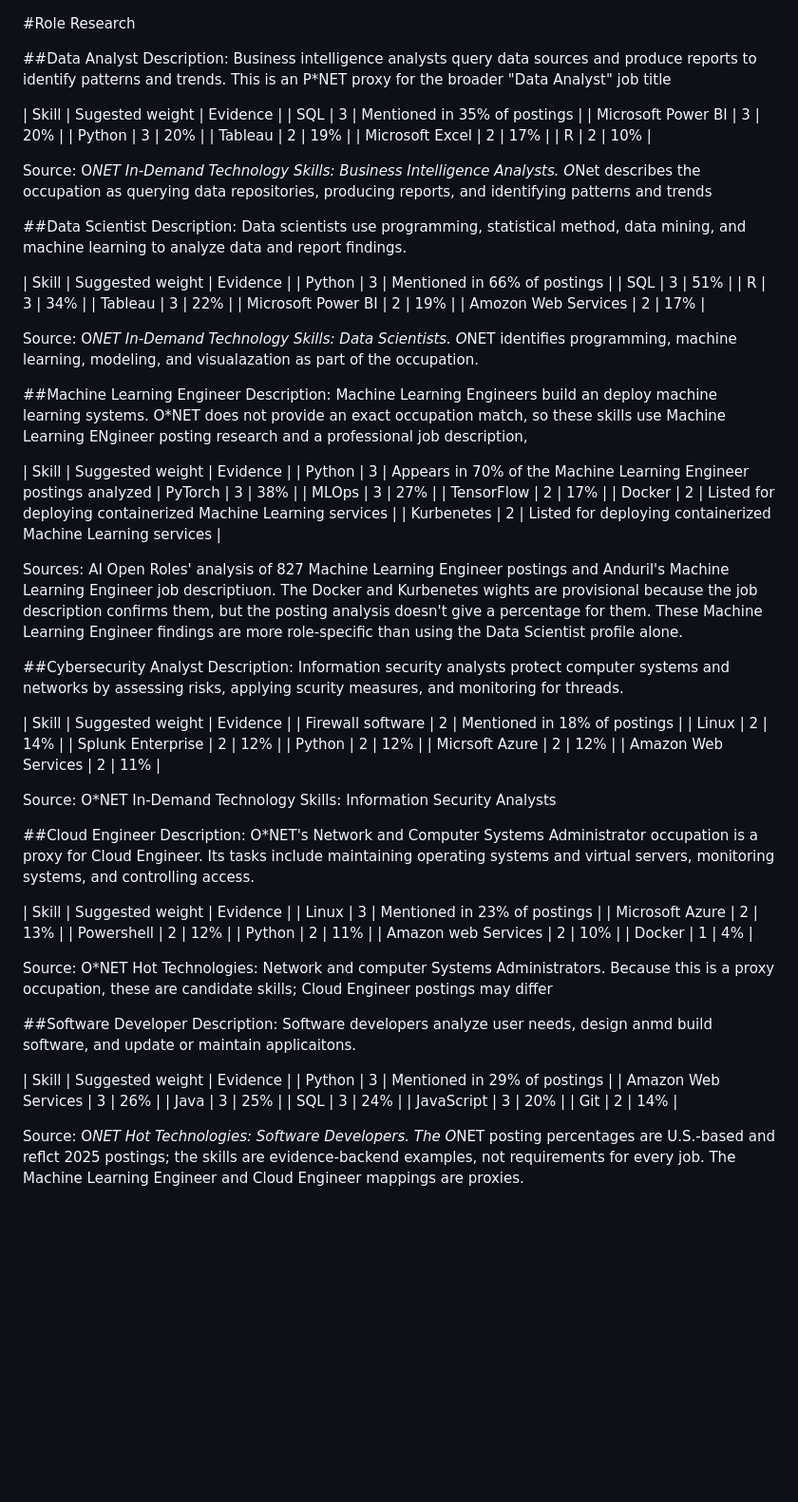
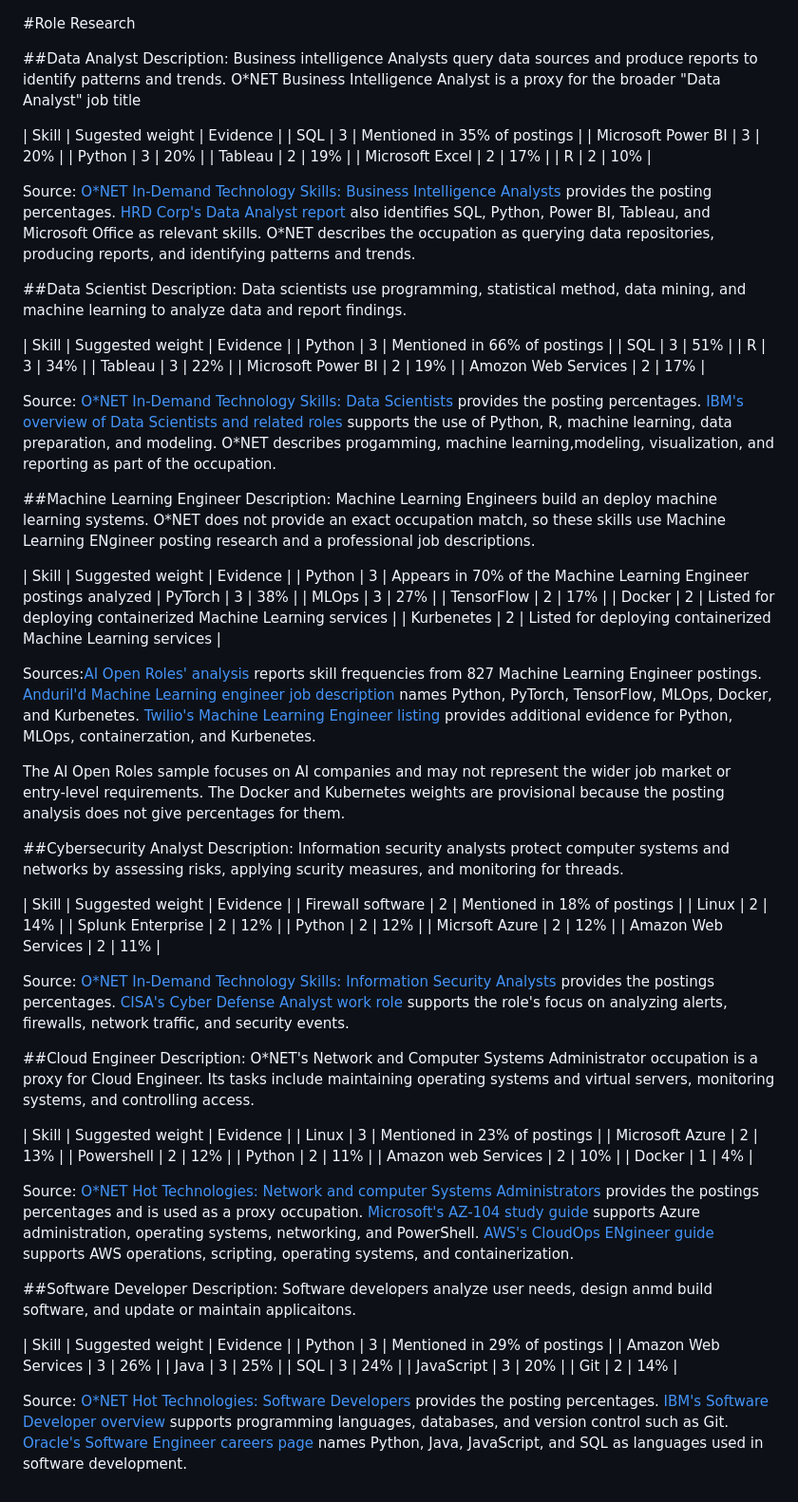
Before and after one commit to AhmedAlshafah/futurepath-ai, a Markdown page: docs/data_research.md, the part around the change. Shown at 95% size. GitHub-like rendering; blank space fills up the shorter version.

Commit message:
Add desciption and source url for every role

```diff
--- a/docs/data_research.md
+++ b/docs/data_research.md
@@ -1,7 +1,7 @@
 #Role Research
 
 ##Data Analyst
-Description: Business intelligence analysts query data sources and produce reports to identify patterns and trends. This is an P*NET proxy for the broader "Data Analyst" job title
+Description: Business intelligence Analysts query data sources and produce reports to identify patterns and trends. O*NET Business Intelligence Analyst is a proxy for the broader "Data Analyst" job title
 
 | Skill | Sugested weight | Evidence |
 | SQL | 3 | Mentioned in 35% of postings |
@@ -11,7 +11,7 @@ Description: Business intelligence analysts query data sources and produce repor
 | Microsoft Excel | 2 | 17% |
 | R | 2 | 10% |
 
-Source: O*NET In-Demand Technology Skills: Business Intelligence Analysts. O*Net describes the occupation as querying data repositories, producing reports, and identifying patterns and trends
+Source: [O*NET In-Demand Technology Skills: Business Intelligence Analysts](https://www.onetonline.org/link/demand/15-2051.01) provides the posting percentages. [HRD Corp's Data Analyst report](https://hrdcorp.gov.my/wp-content/uploads/2021/03/1_2020_INDUSTRY-TRAINING-INTELLIGENCE-REPORT.pdf) also identifies SQL, Python, Power BI, Tableau, and Microsoft Office as relevant skills. O*NET describes the occupation as querying data repositories, producing reports, and identifying patterns and trends.
 
 ##Data Scientist
 Description: Data scientists use programming, statistical method, data mining, and machine learning to analyze data and report findings.
@@ -24,10 +24,10 @@ Description: Data scientists use programming, statistical method, data mining, a
 | Microsoft Power BI | 2 | 19% |
 | Amozon Web Services | 2 | 17% |
 
-Source: O*NET In-Demand Technology Skills: Data Scientists. O*NET identifies programming, machine learning, modeling, and visualazation as part of the occupation.
+Source: [O*NET In-Demand Technology Skills: Data Scientists](https://www.onetonline.org/link/demand/15-2051.00) provides the posting percentages. [IBM's overview of Data Scientists and related roles](https://www.ibm.com/think/topics/data-engineer-data-vs-data-scientist-vs-analytics-engineer) supports the use of Python, R, machine learning, data preparation, and modeling. O*NET describes progamming, machine learning,modeling, visualization, and reporting as part of the occupation.
 
 ##Machine Learning Engineer
-Description: Machine Learning Engineers build an deploy machine learning systems. O*NET does not provide an exact occupation match, so these skills use Machine Learning ENgineer posting research and a professional job description,
+Description: Machine Learning Engineers build an deploy machine learning systems. O*NET does not provide an exact occupation match, so these skills use Machine Learning ENgineer posting research and a professional job descriptions.
 
 | Skill | Suggested weight | Evidence |
 | Python | 3 | Appears in 70% of the Machine Learning Engineer postings analyzed
@@ -37,7 +37,9 @@ Description: Machine Learning Engineers build an deploy machine learning systems
 | Docker | 2 | Listed for deploying containerized Machine Learning services |
 | Kurbenetes | 2 | Listed for deploying containerized Machine Learning services |
 
-Sources: AI Open Roles' analysis of 827 Machine Learning Engineer postings and Anduril's Machine Learning Engineer job descriptiuon. The Docker and Kurbenetes wights are provisional because the job description confirms them, but the posting analysis doesn't give a percentage for them. These Machine Learning Engineer findings are more role-specific than using the Data Scientist profile alone.
+Sources:[AI Open Roles' analysis](https://aiopenroles.com/insights/how-to-become-a-machine-learning-engineer/) reports skill frequencies from 827 Machine Learning Engineer postings. [Anduril'd Machine Learning engineer job description](https://job-boards.greenhouse.io/andurilindustries/jobs/5250787007?gh_jid=5250787007) names Python, PyTorch, TensorFlow, MLOps, Docker, and Kurbenetes. [Twilio's Machine Learning Engineer listing](https://jobs.twilio.com/careers/job/1099555992916?domain=twilio.com) provides additional evidence for Python, MLOps, containerzation, and Kurbenetes.
+
+The AI Open Roles sample focuses on AI companies and may not represent the wider job market or entry-level requirements. The Docker and Kubernetes weights are provisional because the posting analysis does not give percentages for them.
 
 ##Cybersecurity Analyst
 Description: Information security analysts protect computer systems and networks by assessing risks, applying scurity measures, and monitoring for threads.
@@ -50,7 +52,7 @@ Description: Information security analysts protect computer systems and networks
 | Micrsoft Azure | 2 | 12% |
 | Amazon Web Services | 2 | 11% |
 
-Source: O*NET In-Demand Technology Skills: Information Security Analysts
+Source: [O*NET In-Demand Technology Skills: Information Security Analysts](https://www.onetonline.org/link/demand/15-1212.00) provides the postings percentages. [CISA's Cyber Defense Analyst work role](https://www.cisa.gov/careers/work-rolescyber-defense-analyst) supports the role's focus on analyzing alerts, firewalls, network traffic, and security events.
 
 ##Cloud Engineer
 Description: O*NET's Network and Computer Systems Administrator occupation is a proxy for Cloud Engineer. Its tasks include maintaining operating systems and virtual servers, monitoring systems, and controlling access.
@@ -63,7 +65,7 @@ Description: O*NET's Network and Computer Systems Administrator occupation is a
 | Amazon web Services | 2 | 10% |
 | Docker | 1 | 4% |
 
-Source: O*NET Hot Technologies: Network and computer Systems Administrators. Because this is a proxy occupation, these are candidate skills; Cloud Engineer postings may differ
+Source: [O*NET Hot Technologies: Network and computer Systems Administrators](https://www.onetonline.org/link/demand/15-1244.00) provides the postings percentages and is used as a proxy occupation. [Microsoft's AZ-104 study guide](https://learn.microsoft.com/en-us/credentials/certifications/resources/study-guides/az-104) supports Azure administration, operating systems, networking, and PowerShell. [AWS's CloudOps ENgineer guide](https://docs.aws.amazon.com/de_de/aws-certification/latest/sysops-administrator-associate-03/sysops-administrator-associate-03.html) supports AWS operations, scripting, operating systems, and containerization.
 
 ##Software Developer
 Description: Software developers analyze user needs, design anmd build software, and update or maintain applicaitons.
@@ -76,4 +78,4 @@ Description: Software developers analyze user needs, design anmd build software,
 | JavaScript | 3 | 20% |
 | Git | 2 | 14% |
 
-Source: O*NET Hot Technologies: Software Developers. The O*NET posting percentages are U.S.-based and reflct 2025 postings; the skills are evidence-backend examples, not requirements for every job. The Machine Learning Engineer and Cloud Engineer mappings are proxies.
+Source: [O*NET Hot Technologies: Software Developers](https://www.onetonline.org/link/demand/15-1252.00) provides the posting percentages. [IBM's Software Developer overview](https://www.ibm.com/careers/blog/what-does-a-software-developer-do) supports programming languages, databases, and version control such as Git. [Oracle's Software Engineer careers page](https://www.oracle.com/careers/software-engineer/) names Python, Java, JavaScript, and SQL as languages used in software development.
```
